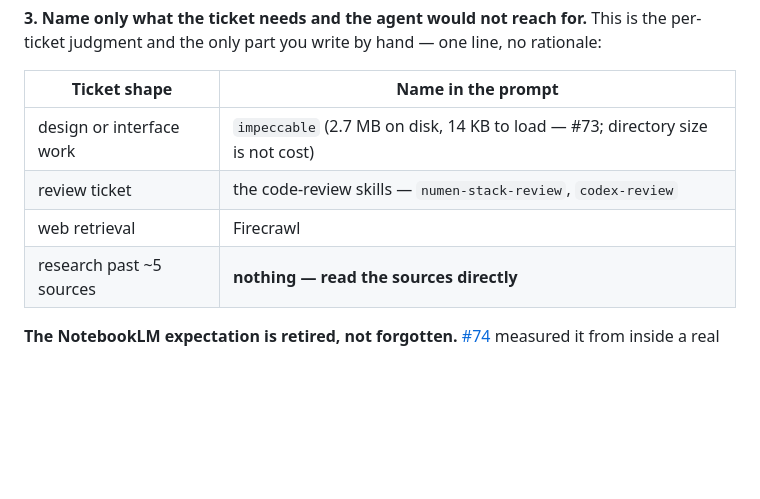
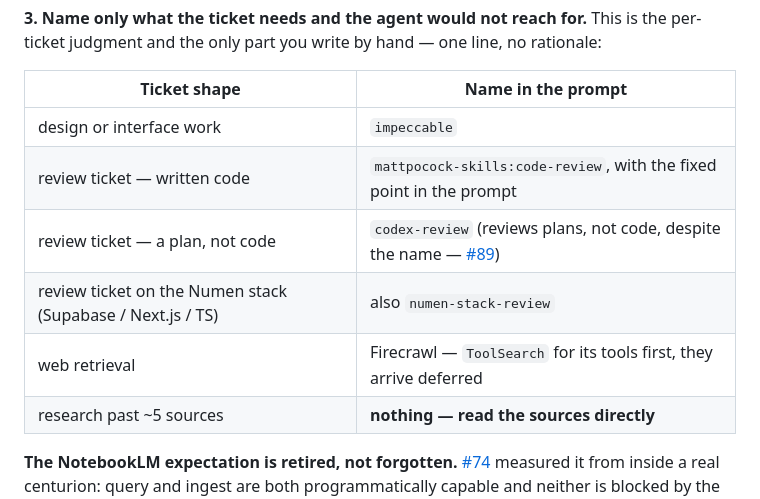
Before and after one commit to Dhillvn/Caesar, a Markdown page: skill/SKILL.md, the part around the change. GitHub-like rendering; blank space fills up the shorter version.

Commit message:
fix(skill): apply re-derived skill-block table (#102)
Land docs/research/caesar-skill-block-roster.md's table verdicts: split
the review row into written-code / plan / Numen-stack cases, add
mattpocock-skills:code-review (namespaced, fixed point required per
its own ask-for-one step), correct codex-review's role per #89, add
Firecrawl's deferred-tool caveat, and drop row 1's stale cost aside
(#73's finding already lives in rule 2's prose).

Co-Authored-By: Claude Sonnet 5 <noreply@anthropic.com>

```diff
--- a/skill/SKILL.md
+++ b/skill/SKILL.md
@@ -306,9 +306,11 @@ per-ticket judgment and the only part you write by hand — one line, no rationa
 
 | Ticket shape | Name in the prompt |
 |---|---|
-| design or interface work | `impeccable` (2.7 MB on disk, 14 KB to load — #73; directory size is not cost) |
-| review ticket | the code-review skills — `numen-stack-review`, `codex-review` |
-| web retrieval | Firecrawl |
+| design or interface work | `impeccable` |
+| review ticket — written code | `mattpocock-skills:code-review`, with the fixed point in the prompt |
+| review ticket — a plan, not code | `codex-review` (reviews plans, not code, despite the name — [#89](https://github.com/Dhillvn/caesar/issues/89)) |
+| review ticket on the Numen stack (Supabase / Next.js / TS) | also `numen-stack-review` |
+| web retrieval | Firecrawl — `ToolSearch` for its tools first, they arrive deferred |
 | research past ~5 sources | **nothing — read the sources directly** |
 
 **The NotebookLM expectation is retired, not forgotten.**
```
